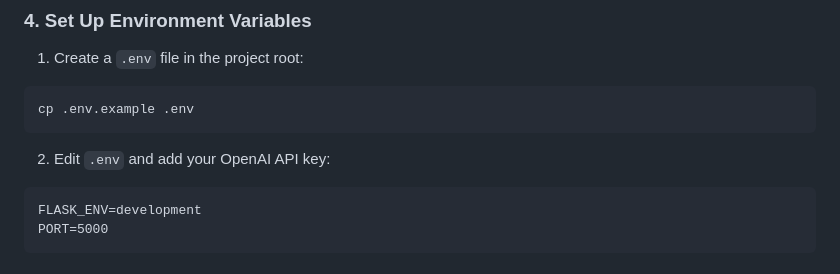
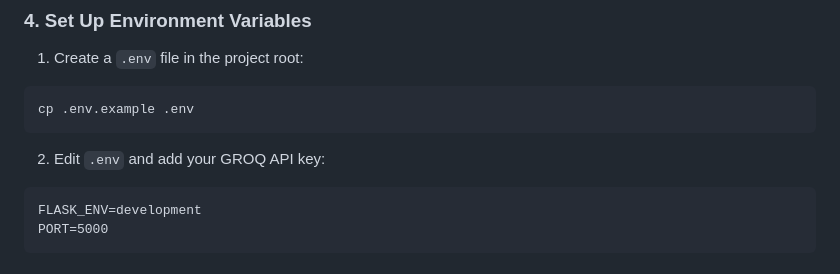
Before and after one commit to A70-rgb/MZC_AI_ASSISTANT, a Markdown page: README.md, the part around the change. GitHub-like rendering.

````diff
--- a/README.md
+++ b/README.md
@@ -49,7 +49,7 @@ pip install -r requirements.txt
 cp .env.example .env
 ```
 
-2. Edit `.env` and add your OpenAI API key:
+2. Edit `.env` and add your GROQ API key:
 ```GROQ_API_KEY=SECRET GROQ API KEY
 FLASK_ENV=development
 PORT=5000
````
